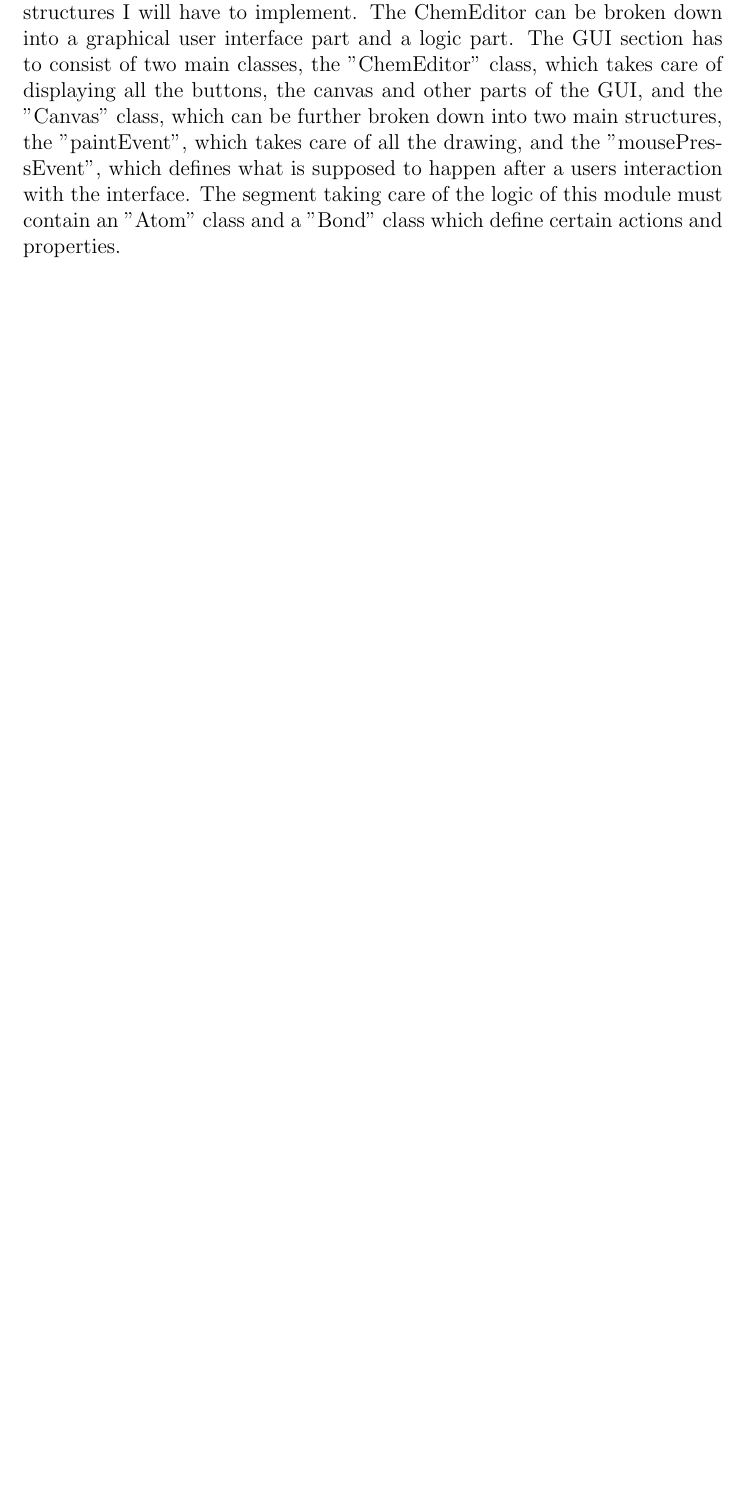
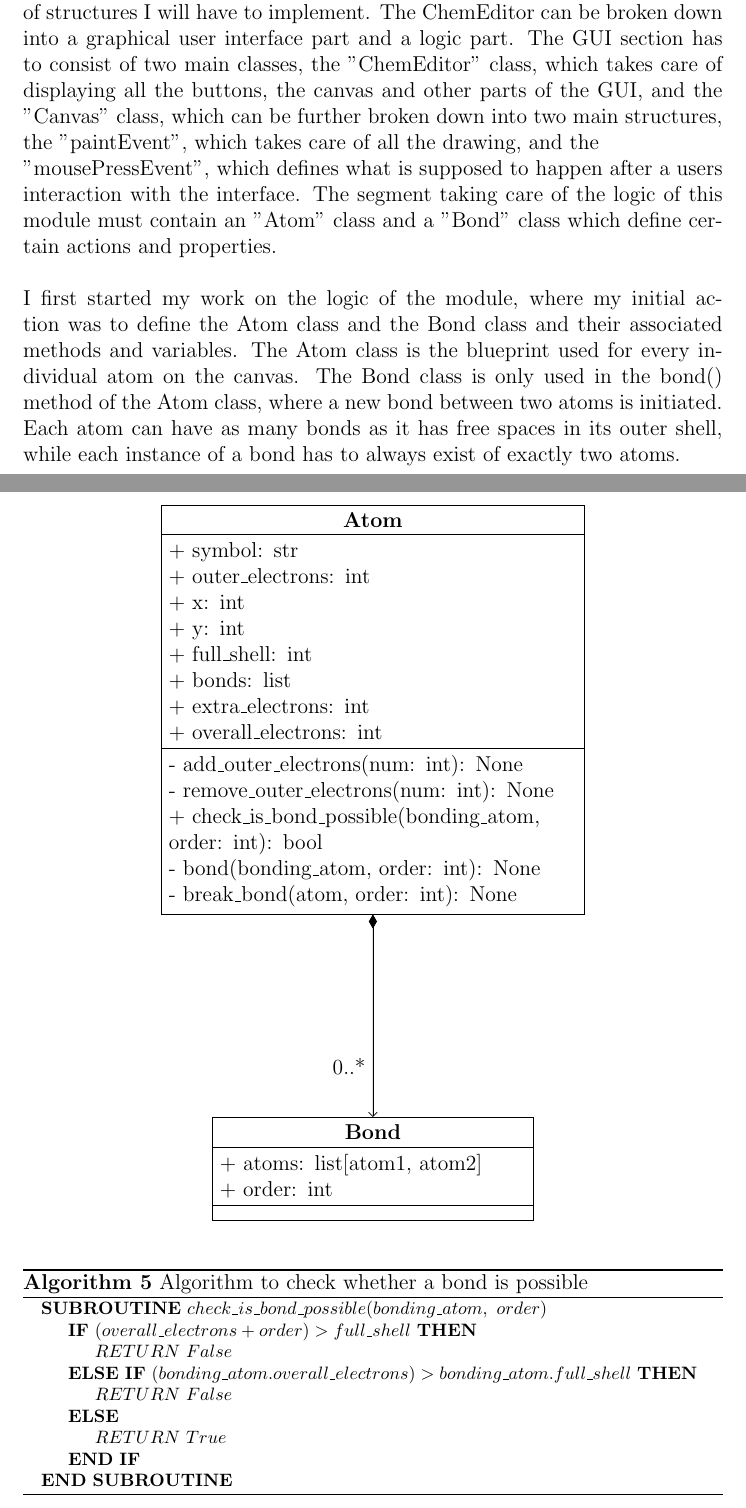
Before and after one commit to Tom0603/ChemBox, a LaTeX document (Documentation/ChemBox_Documentation.tex): part of page 29 of 34 before the commit and two parts of pages 29 and 30 of 36 after it, the two joined at a grey line, cut so that both start at the same text, the shorter picture padded with empty space. The pictures show the PDF file Documentation/ChemBox_Documentation.pdf that the author committed with the source.

Commit message:
worked on alg design for chemeditor

```diff
--- a/Documentation/ChemBox_Documentation.tex
+++ b/Documentation/ChemBox_Documentation.tex
@@ -859,6 +859,60 @@ Using the current working system, inputting the chemical equation mentioned befo
 \subsection{Algorithm Design for ChemEditor}
 
 My initial attempt at creating the ChemEditor was a mixture of following the plan made in the analysis stage and trying out different things to see what works best.\\
-To start my work on this module, I decided to try to identify a number of structures I will have to implement. The ChemEditor can be broken down into a graphical user interface part and a logic part. The GUI section has to consist of two main classes, the "ChemEditor" class, which takes care of displaying all the buttons, the canvas and other parts of the GUI, and the "Canvas" class, which can be further broken down into two main structures, the "paintEvent", which takes care of all the drawing, and the "mousePressEvent", which defines what is supposed to happen after a users interaction with the interface. The segment taking care of the logic of this module must contain an "Atom" class and a "Bond" class which define certain actions and properties.\\
 \linebreak
-One issue I encountered early on when working on the canvas was, that the bonds between atoms would start at the center of the atoms, and it could be complicated to correctly adjust the starting end endpoints of each bond (Figure 8).
+To start my work on this module, I decided to try to identify a number of structures I will have to implement. The ChemEditor can be broken down into a graphical user interface part and a logic part. The GUI section has to consist of two main classes, the "ChemEditor" class, which takes care of displaying all the buttons, the canvas and other parts of the GUI, and the "Canvas" class, which can be further broken down into two main structures, the "paintEvent", which takes care of all the drawing, and the\\ "mousePressEvent", which defines what is supposed to happen after a users interaction with the interface. The segment taking care of the logic of this module must contain an "Atom" class and a "Bond" class which define certain actions and properties.\\
+\linebreak
+I first started my work on the logic of the module, where my initial action was to define the Atom class and the Bond class and their associated methods and variables. The Atom class is the blueprint used for every individual atom on the canvas. The Bond class is only used in the bond() method of the Atom class, where a new bond between two atoms is initiated. Each atom can have as many bonds as it has free spaces in its outer shell, while each instance of a bond has to always exist of exactly two atoms.
+
+\begin{center}
+\begin{tikzpicture}
+      \begin{class}[text width=8cm]{Atom}{0, 0}
+        \attribute{+ symbol: str}
+        \attribute{+ outer\_electrons: int}
+        \attribute{+ x: int}
+        \attribute{+ y: int}
+       	\attribute{+ full\_shell: int}
+       	\attribute{+ bonds: list}
+       	\attribute{+ extra\_electrons: int}
+       	\attribute{+ overall\_electrons: int}
+        \operation{- add\_outer\_electrons(num: int): None}
+        \operation{- remove\_outer\_electrons(num: int): None}
+        \operation{+ check\_is\_bond\_possible(bonding\_atom, order: int): bool}
+        \operation{- bond(bonding\_atom, order: int): None}
+        \operation{- break\_bond(atom, order: int): None}
+      \end{class}
+
+      \begin{class}[text width=6cm]{Bond}{0, -12}
+        \attribute{+ atoms: list[atom1, atom2]}
+        \attribute{+ order: int}
+      \end{class}
+
+      \composition{Atom}{}{0..*}{Bond}
+\end{tikzpicture}
+\end{center}
+
+\begin{algorithm}
+\footnotesize
+\caption{Algorithm to check whether a bond is possible}\label{alg:bond_possible}
+\begin{algorithmic}
+\Function{$check\_is\_bond\_possible$}{$bonding\_atom,\ order$}
+\If{$ (overall\_electrons + order) > full\_shell$}
+	\State $ RETURN\ False$
+\ElsIf{$ (bonding\_atom.overall\_electrons) > bonding\_atom.full\_shell$}
+	\State $ RETURN\ False$
+\Else
+	\State $ RETURN\ True$
+\EndIf
+\EndFunction
+\end{algorithmic}
+\end{algorithm}
+
+\begin{algorithm}
+\footnotesize
+\caption{Algorithm for bonding two atoms}\label{alg:bond}
+\begin{algorithmic}
+\Function{$bond$}{$bonding\_atom,\ order$}
+\If{$ check\_is\_bond\_possible = False$}
+	\State $ RETURN$
+\EndIf
+\State $ new\_bond\gets Bond(bonding\_atom,\ order)$
@@ -865,3 +924,11 @@ One issue I encountered early on when working on the canvas was, that the bonds
+\State $ bonding\_atom.overall\_electrons\gets bonding\_atom.outer\_electrons + bonding\_atom.extra\_electrons$
+\EndFunction
+\end{algorithmic}
+\end{algorithm}
+
+\newpage
+
+One issue I encountered early on when working on the canvas was, that the bonds between atoms would start at the center of the atoms, and it could be complicated to correctly adjust the starting end endpoints of each bond (Figure \ref{fig:atom_bond_overlap}).
 
 \begin{figure} [h]
 	\centering
```
Also changed, not shown: Documentation/ads/packages.tex (+4 -0 lines), Documentation/ChemBox_Documentation.pdf, Documentation/ChemBox_Documentation.tex (11 more changed lines), 5 other files.
